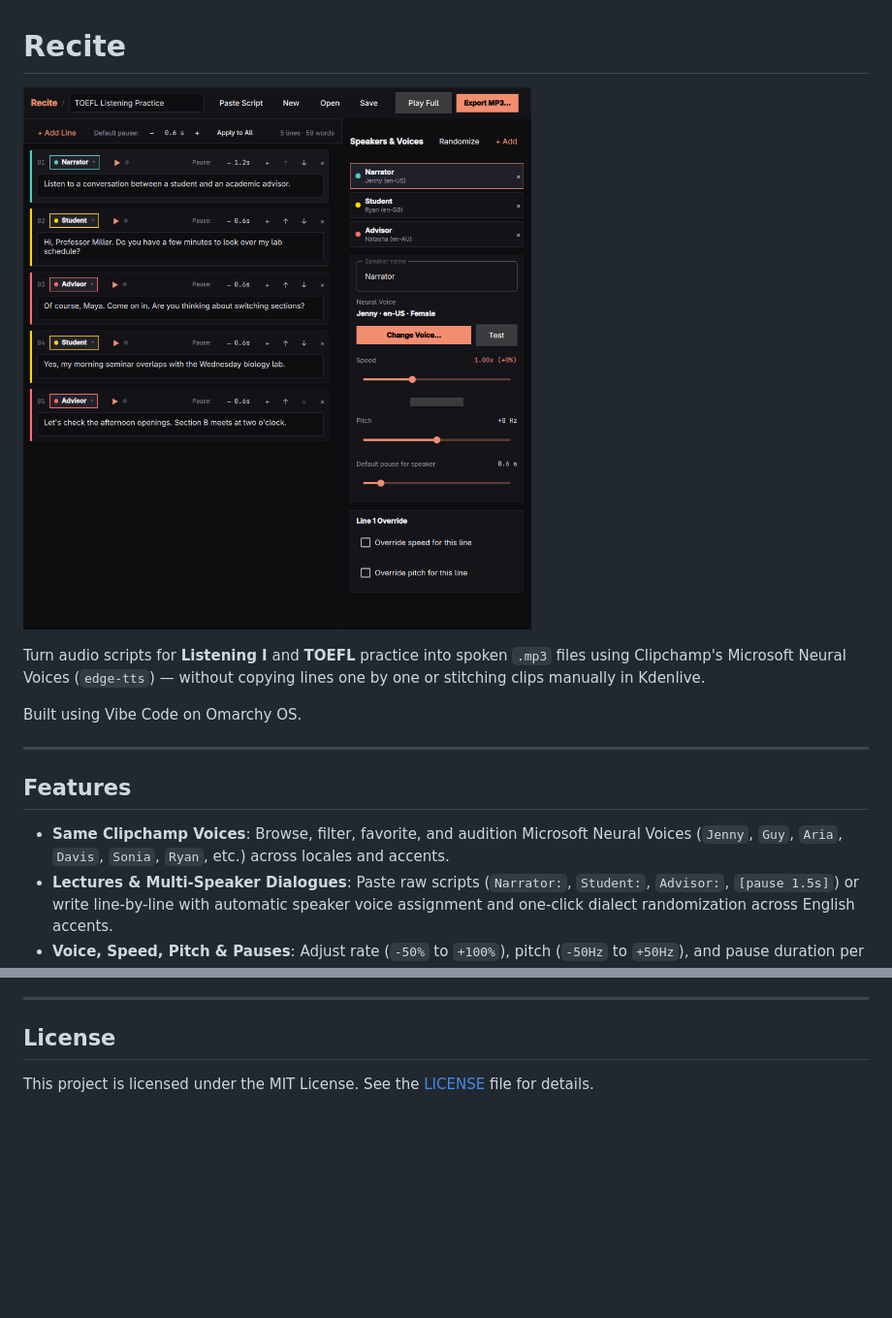
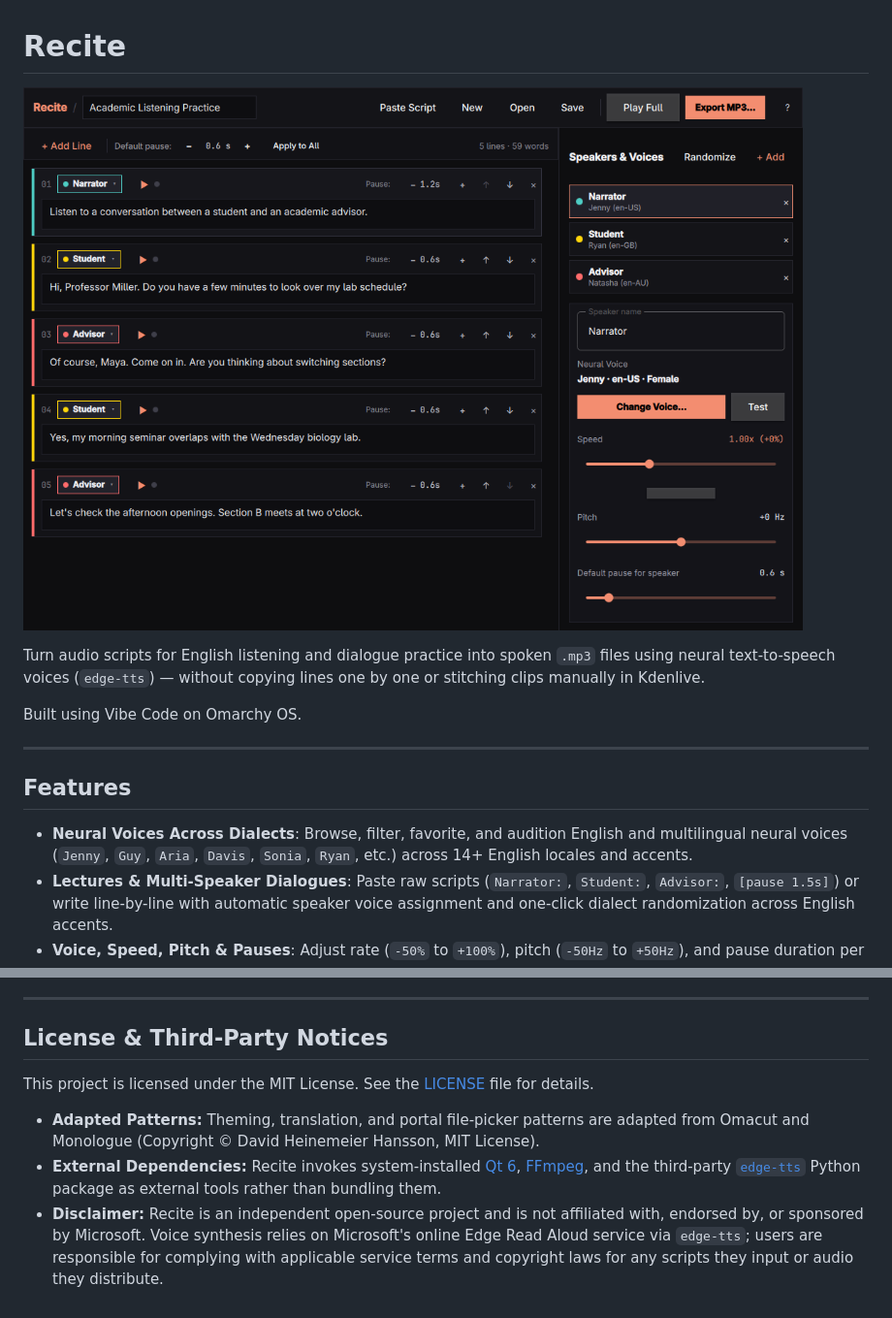
Before and after one commit to bnleez1/parlocue, a Markdown page: README.md, 2 parts joined by grey strips. Shown at 97% size. Drawn GitHub-style; pictures changed too: screenshot.png; blank space fills up the shorter version.

Commit message:
Refine README notices, license holder, and neutral screenshot

```diff
--- a/README.md
+++ b/README.md
@@ -2,7 +2,7 @@
 
 ![Recite](screenshot.png)
 
-Turn audio scripts for **Listening I** and **TOEFL** practice into spoken `.mp3` files using Clipchamp's Microsoft Neural Voices (`edge-tts`) — without copying lines one by one or stitching clips manually in Kdenlive.
+Turn audio scripts for English listening and dialogue practice into spoken `.mp3` files using neural text-to-speech voices (`edge-tts`) — without copying lines one by one or stitching clips manually in Kdenlive.
 
 Built using Vibe Code on Omarchy OS.
 
@@ -10,7 +10,7 @@ Built using Vibe Code on Omarchy OS.
 
 ## Features
 
-- **Same Clipchamp Voices**: Browse, filter, favorite, and audition Microsoft Neural Voices (`Jenny`, `Guy`, `Aria`, `Davis`, `Sonia`, `Ryan`, etc.) across locales and accents.
+- **Neural Voices Across Dialects**: Browse, filter, favorite, and audition English and multilingual neural voices (`Jenny`, `Guy`, `Aria`, `Davis`, `Sonia`, `Ryan`, etc.) across 14+ English locales and accents.
 - **Lectures & Multi-Speaker Dialogues**: Paste raw scripts (`Narrator:`, `Student:`, `Advisor:`, `[pause 1.5s]`) or write line-by-line with automatic speaker voice assignment and one-click dialect randomization across English accents.
 - **Voice, Speed, Pitch & Pauses**: Adjust rate (`-50%` to `+100%`), pitch (`-50Hz` to `+50Hz`), and pause duration per speaker or per line.
 - **Instant Caching & Preview**: Preview individual lines or the full stitched script with live line highlighting.
@@ -99,6 +99,10 @@ Contributions are welcome! To keep the project aligned with its core goals, dire
 
 ---
 
-## License
+## License & Third-Party Notices
 
 This project is licensed under the MIT License. See the [LICENSE](LICENSE) file for details.
+
+- **Adapted Patterns:** Theming, translation, and portal file-picker patterns are adapted from Omacut and Monologue (Copyright © David Heinemeier Hansson, MIT License).
+- **External Dependencies:** Recite invokes system-installed [Qt 6](https://www.qt.io/), [FFmpeg](https://ffmpeg.org/), and the third-party [`edge-tts`](https://github.com/rany2/edge-tts) Python package as external tools rather than bundling them.
+- **Disclaimer:** Recite is an independent open-source project and is not affiliated with, endorsed by, or sponsored by Microsoft. Voice synthesis relies on Microsoft's online Edge Read Aloud service via `edge-tts`; users are responsible for complying with applicable service terms and copyright laws for any scripts they input or audio they distribute.
```
Also changed, not shown: docs/USER_MANUAL.md (+1 -1 lines), 1 other file.
